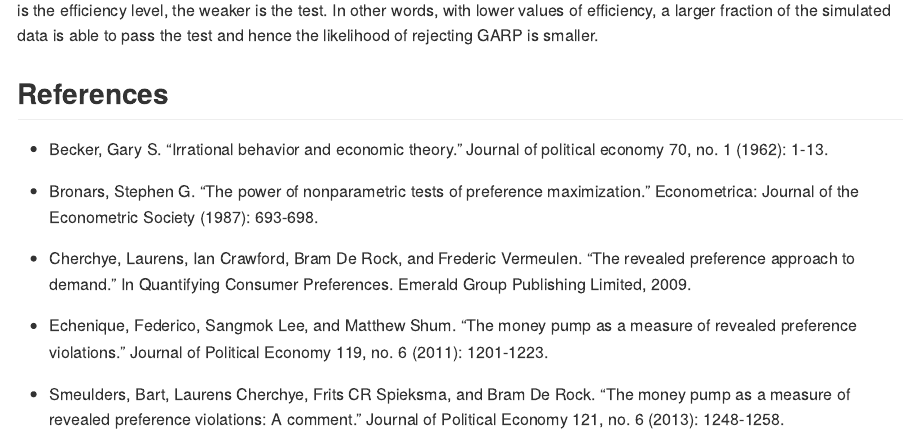
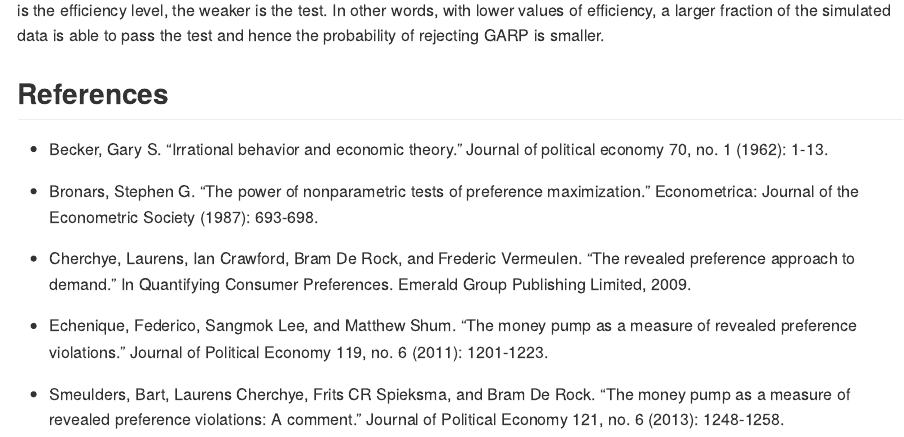
Before and after one commit to ksurana21/revpref, an R Markdown document (README.Rmd): the page in a window 1100 px wide, from 4660 px down. The pictures show the output file README.md that the author committed with the source, drawn offline in the style of GitHub; badge pictures from the web are left out.

Commit message:
CRAN submission

````diff
--- a/README.Rmd
+++ b/README.Rmd
@@ -183,7 +183,7 @@ plot(power, type = "b",col = "black", lwd = 1, pch = 20, bty = "L")
 
 ```
 
-As depicted in the figure above, the power of the GARP test increases with the efficiency level. This is expected as the lower is the efficiency level, the weaker is the test. In other words, with lower values of efficiency, a larger fraction of the simulated data is able to pass the test and hence the likelihood of rejecting GARP is smaller.
+As depicted in the figure above, the power of the GARP test increases with the efficiency level. This is expected as the lower is the efficiency level, the weaker is the test. In other words, with lower values of efficiency, a larger fraction of the simulated data is able to pass the test and hence the probability of rejecting GARP is smaller.
 
 
 
````
Also changed, not shown: README.md, 2 other files.
